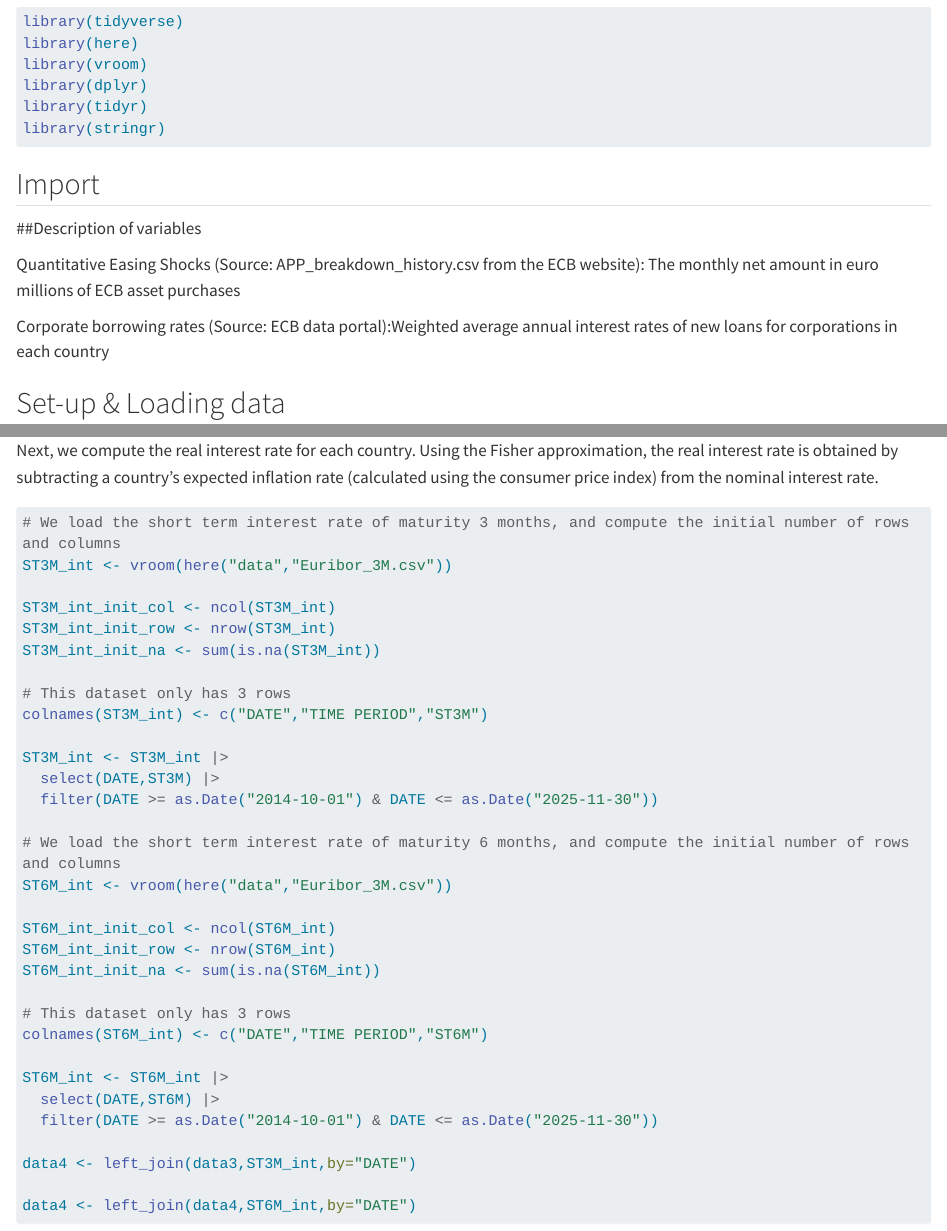
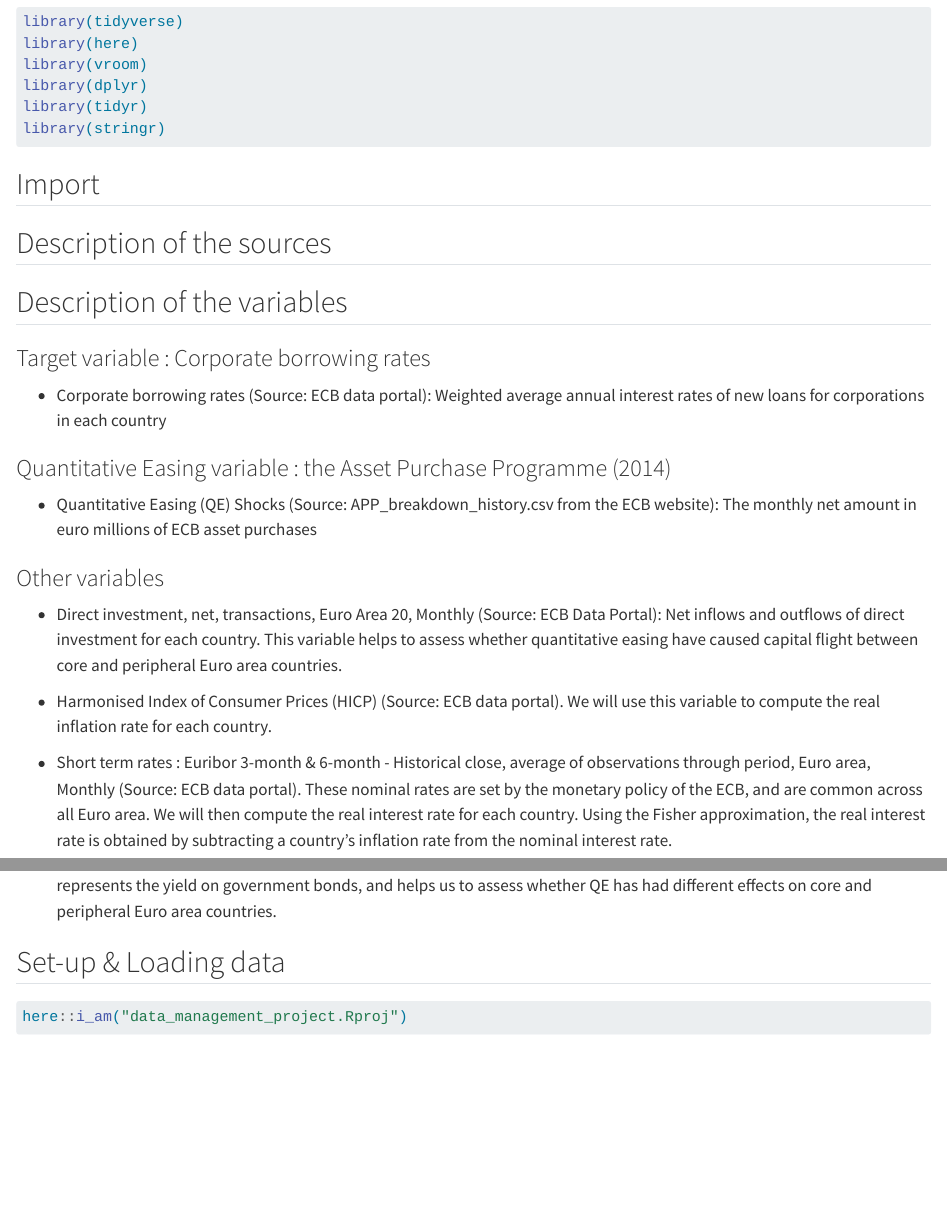
Before and after one commit to morganelpgit/data_management_project, a Quarto document (morgane_lp.qmd): the page in a window 1100 px wide, from 230 px down, and a second part further down, joined at a grey line. Rendered offline with R 4.5, knitr and Pandoc in place of Quarto, with nearby package versions; some code elsewhere in the file could not run offline; long lines of code are wrapped.

Commit message:
Description of the variables

````diff
--- a/morgane_lp.qmd
+++ b/morgane_lp.qmd
@@ -22,11 +22,32 @@ library(stringr)
 
 ## Import
 
-##Description of variables
+## Description of the sources
 
-Quantitative Easing Shocks (Source: APP_breakdown_history.csv from the ECB website): The monthly net amount in euro millions of ECB asset purchases
 
-Corporate borrowing rates (Source: ECB data portal):Weighted average annual interest rates of new loans for corporations in each country
+
+## Description of the variables
+
+### Target variable : Corporate borrowing rates
+
+- Corporate borrowing rates (Source: ECB data portal): Weighted average annual interest rates of new loans for corporations in each country
+
+### Quantitative Easing variable : the Asset Purchase Programme (2014)
+
+- Quantitative Easing (QE) Shocks (Source: APP_breakdown_history.csv from the ECB website): The monthly net amount in euro millions of ECB asset purchases
+
+### Other variables
+
+- Direct investment, net, transactions, Euro Area 20, Monthly (Source: ECB Data Portal):
+Net inflows and outflows of direct investment for each country. This variable helps to assess whether quantitative easing have caused capital flight between core and peripheral Euro area countries.
+
+- Harmonised Index of Consumer Prices (HICP) (Source: ECB data portal). We will use this variable to compute the real inflation rate for each country.
+
+- Short term rates : Euribor 3-month & 6-month - Historical close, average of observations through period, Euro area, Monthly  (Source: ECB data portal).
+These nominal rates are set by the monetary policy of the ECB, and are common across all Euro area. We will then compute the real interest rate for each country. Using the Fisher approximation, the real interest rate is obtained by subtracting a country's inflation rate from the nominal interest rate.
+
+-  Long-term interest rate – 10-year maturity – denominated in euro – Euro area 20 (Source: ECB data portal). This variable represents the yield on government bonds, and helps us to assess whether QE has had different effects on core and peripheral Euro area countries.
+
 
 ## Set-up & Loading data
 
@@ -338,4 +357,4 @@ We import two short-term interest rates with maturities of three and six months,
-Next, we compute the real interest rate for each country. Using the Fisher approximation, the real interest rate is obtained by subtracting a country's expected inflation rate (calculated using the consumer price index) from the nominal interest rate.
+These two nominal rates (maturity 3 and 6 month) are common across all euro area countries and are set by the ECB. We will then compute the real interest rate for each country.
 
 ```{r}
 #| message: false
````
Also changed, not shown: morgane_lp.qmd (2 more changed lines).
